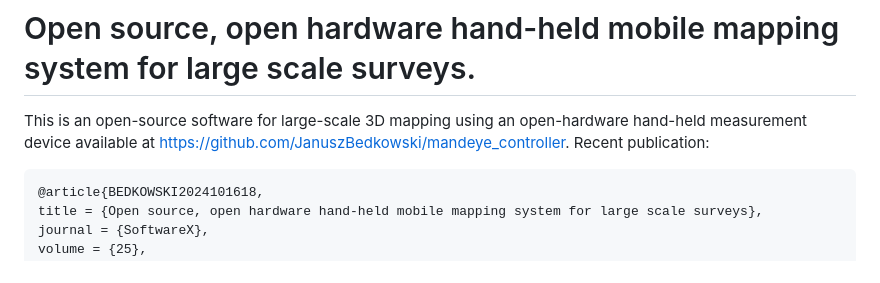
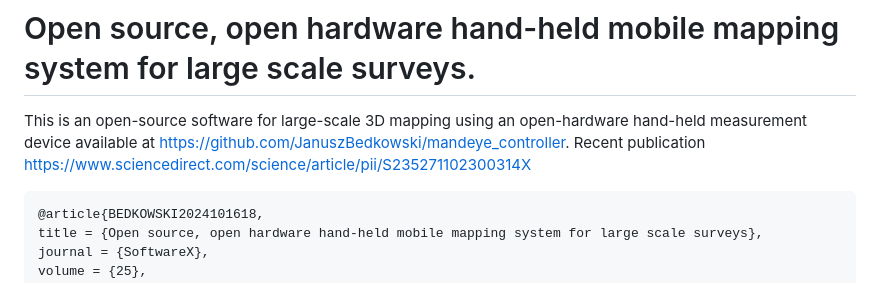
Before and after one commit to MapsHD/HDMapping, a Markdown page: README.md, the part around the change. GitHub-like rendering.

Commit message:
recent publication

````diff
--- a/README.md
+++ b/README.md
@@ -1,7 +1,7 @@
 # Open source, open hardware hand-held mobile mapping system for large scale surveys.
 
 This is an open-source software for large-scale 3D mapping using an open-hardware hand-held measurement device available at https://github.com/JanuszBedkowski/mandeye_controller.
-Recent publication:
+Recent publication https://www.sciencedirect.com/science/article/pii/S235271102300314X
 ```
 @article{BEDKOWSKI2024101618,
 title = {Open source, open hardware hand-held mobile mapping system for large scale surveys},
````
